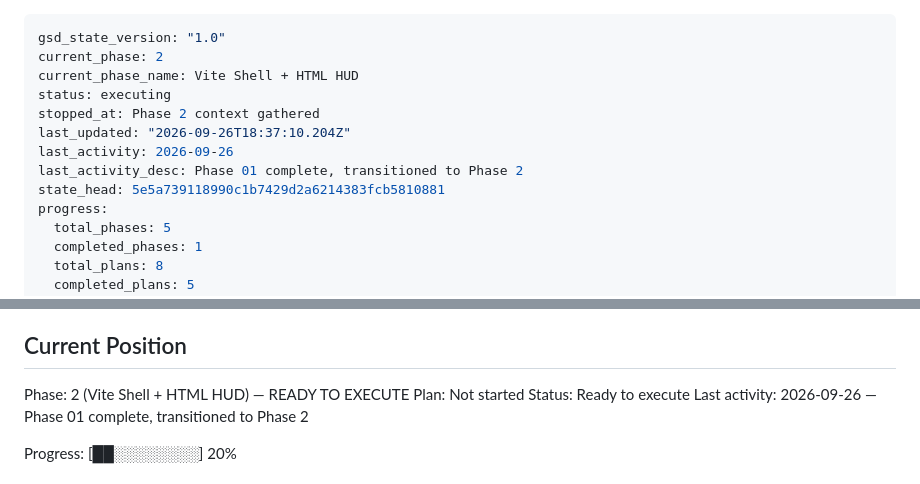
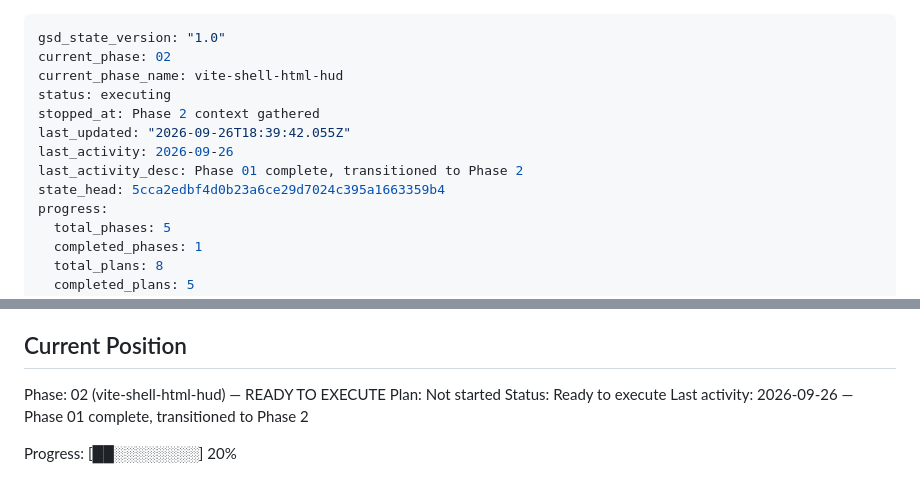
Before and after one commit to ErrTem/casino-pixi-portfolio, a Markdown page: .planning/STATE.md, 2 parts joined by grey strips. Rendered like a GitHub page.

Commit message:
docs(02): create phase plan

```diff
--- a/.planning/STATE.md
+++ b/.planning/STATE.md
@@ -1,13 +1,13 @@
 ---
 gsd_state_version: "1.0"
-current_phase: 2
-current_phase_name: Vite Shell + HTML HUD
+current_phase: 02
+current_phase_name: vite-shell-html-hud
 status: executing
 stopped_at: Phase 2 context gathered
-last_updated: "2026-09-26T18:37:10.204Z"
+last_updated: "2026-09-26T18:39:42.055Z"
 last_activity: 2026-09-26
 last_activity_desc: Phase 01 complete, transitioned to Phase 2
-state_head: 5e5a739118990c1b7429d2a6214383fcb5810881
+state_head: 5cca2edbf4d0b23a6ce29d7024c395a1663359b4
 progress:
   total_phases: 5
   completed_phases: 1
@@ -27,7 +27,7 @@ See: .planning/PROJECT.md (updated 2026-09-26 after Phase 1)
 
 ## Current Position
 
-Phase: 2 (Vite Shell + HTML HUD) — READY TO EXECUTE
+Phase: 02 (vite-shell-html-hud) — READY TO EXECUTE
 Plan: Not started
 Status: Ready to execute
 Last activity: 2026-09-26 — Phase 01 complete, transitioned to Phase 2
```
Also changed, not shown: 1 other file.
